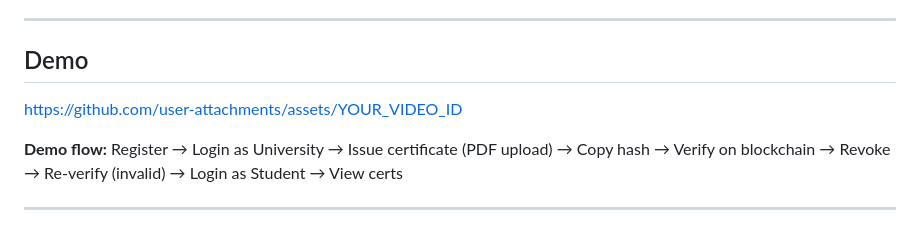
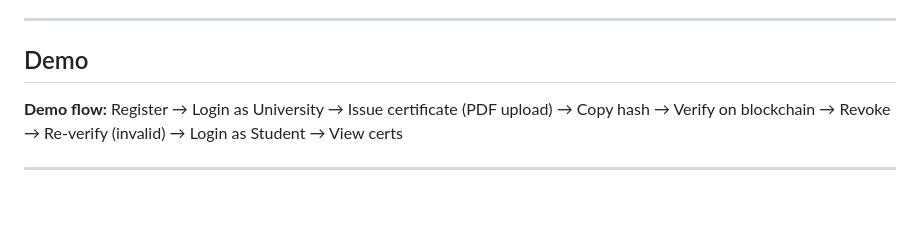
Before and after one commit to Manasvi05Dadhich/onewipe-mircoservice, a Markdown page: README.md, the part around the change. GitHub-like rendering; blank space fills up the shorter version.

Commit message:
Remove demo video link
Removed demo video link from README.

```diff
--- a/README.md
+++ b/README.md
@@ -5,8 +5,6 @@ A production-ready **microservices architecture** for issuing, managing, and ver
 ---
 
 ## Demo
-
-https://github.com/user-attachments/assets/YOUR_VIDEO_ID
 
 
 **Demo flow:** Register → Login as University → Issue certificate (PDF upload) → Copy hash → Verify on blockchain → Revoke → Re-verify (invalid) → Login as Student → View certs
```
